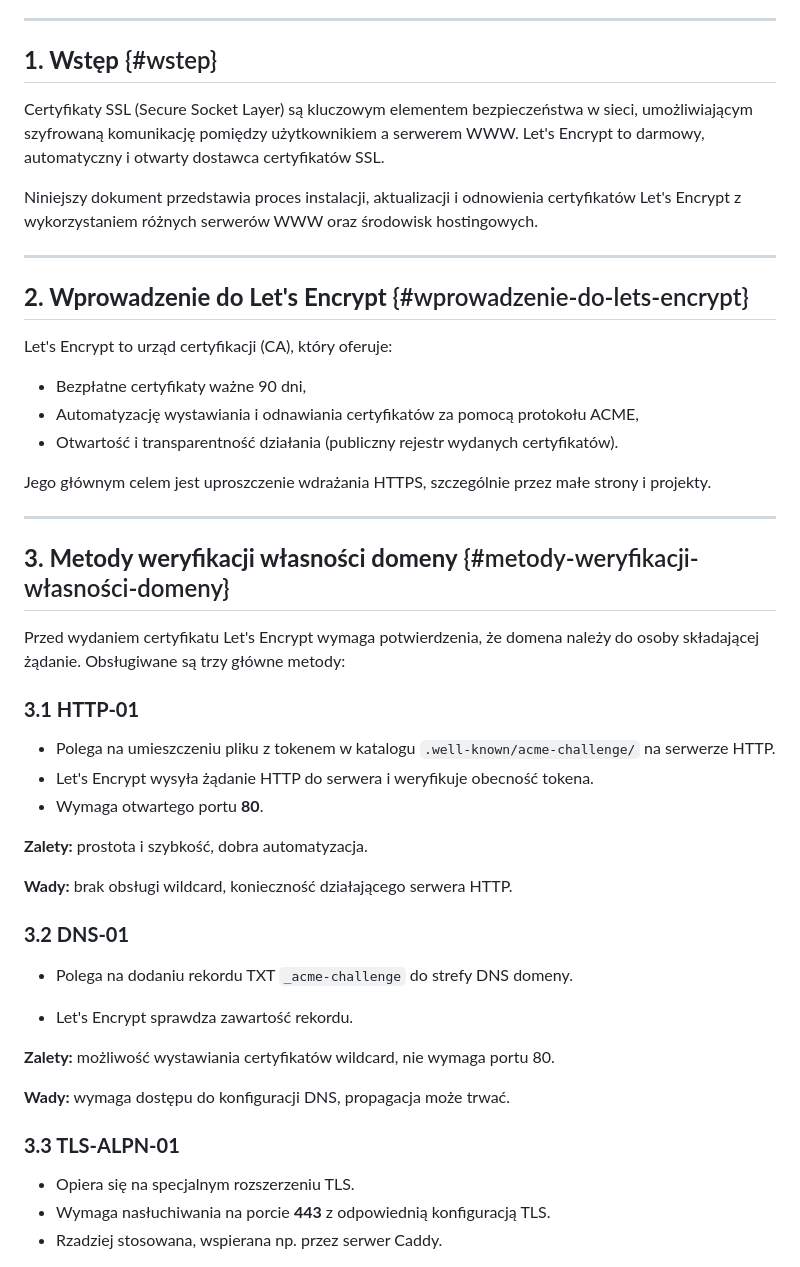
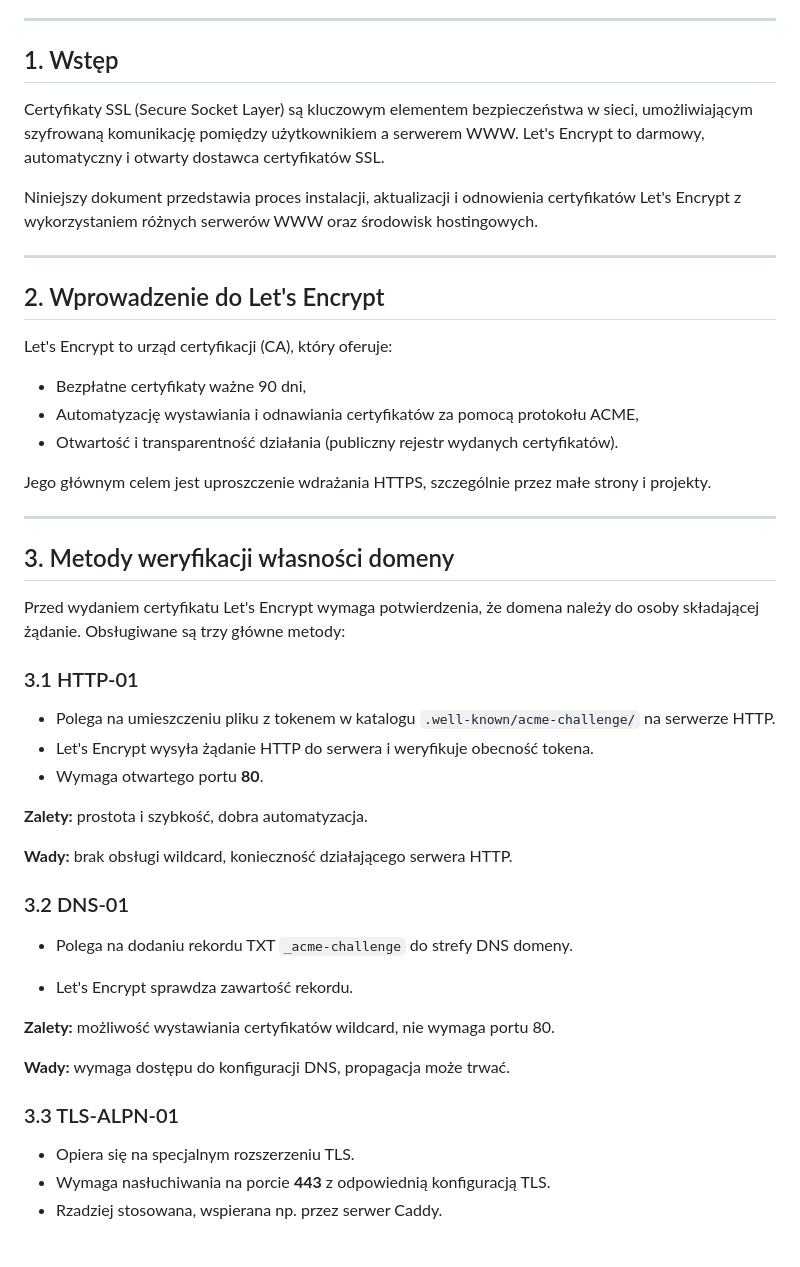
Before and after one commit to ol1c/cyberbezpieczenstwo, a Markdown page: README.md, the part around one of its changes. GitHub-like rendering.

```diff
--- a/README.md
+++ b/README.md
@@ -19,14 +19,14 @@
 8. [Podsumowanie](#podsumowanie)
 
 ---
-## **1. Wstęp** {#wstep}
+## 1. Wstęp
 
 Certyfikaty SSL (Secure Socket Layer) są kluczowym elementem bezpieczeństwa w sieci, umożliwiającym szyfrowaną komunikację pomiędzy użytkownikiem a serwerem WWW. Let's Encrypt to darmowy, automatyczny i otwarty dostawca certyfikatów SSL.
 
 Niniejszy dokument przedstawia proces instalacji, aktualizacji i odnowienia certyfikatów Let's Encrypt z wykorzystaniem różnych serwerów WWW oraz środowisk hostingowych.
 
 ---
-## **2. Wprowadzenie do Let's Encrypt** {#wprowadzenie-do-lets-encrypt}
+## 2. Wprowadzenie do Let's Encrypt
 
 Let's Encrypt to urząd certyfikacji (CA), który oferuje:
 
@@ -38,13 +38,13 @@ Jego głównym celem jest uproszczenie wdrażania HTTPS, szczególnie przez mał
 
 
 ---
-## **3. Metody weryfikacji własności domeny** {#metody-weryfikacji-własności-domeny}
+## 3. Metody weryfikacji własności domeny
 
 
 Przed wydaniem certyfikatu Let's Encrypt wymaga potwierdzenia, że domena należy do osoby składającej żądanie. Obsługiwane są trzy główne metody:
 
 
-### **3.1 HTTP-01**
+### 3.1 HTTP-01
 
 
 - Polega na umieszczeniu pliku z tokenem w katalogu `.well-known/acme-challenge/` na serwerze HTTP.
@@ -56,7 +56,7 @@ Przed wydaniem certyfikatu Let's Encrypt wymaga potwierdzenia, że domena należ
 **Wady:** brak obsługi wildcard, konieczność działającego serwera HTTP.
 
 
-### **3.2 DNS-01**
+### 3.2 DNS-01
 
 
 - Polega na dodaniu rekordu TXT `_acme-challenge` do strefy DNS domeny.
@@ -68,7 +68,7 @@ Przed wydaniem certyfikatu Let's Encrypt wymaga potwierdzenia, że domena należ
 **Wady:** wymaga dostępu do konfiguracji DNS, propagacja może trwać.
 
 
-### **3.3 TLS-ALPN-01**
+### 3.3 TLS-ALPN-01
 
 - Opiera się na specjalnym rozszerzeniu TLS.
 - Wymaga nasłuchiwania na porcie **443** z odpowiednią konfiguracją TLS.
```
Also changed, not shown: other parts of README.md (+18 -18 lines).
